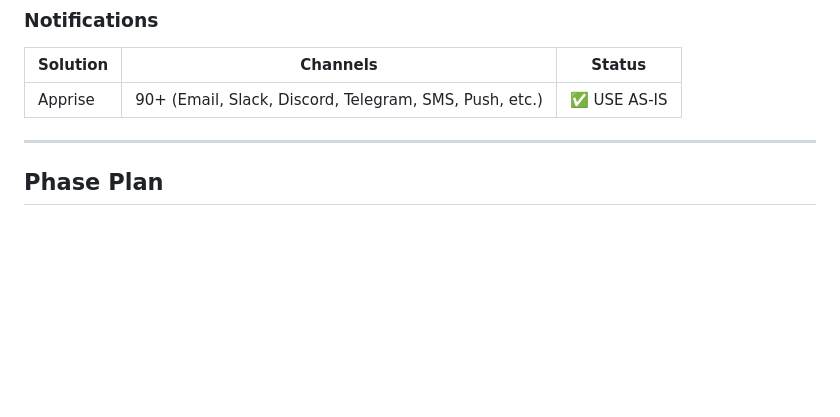
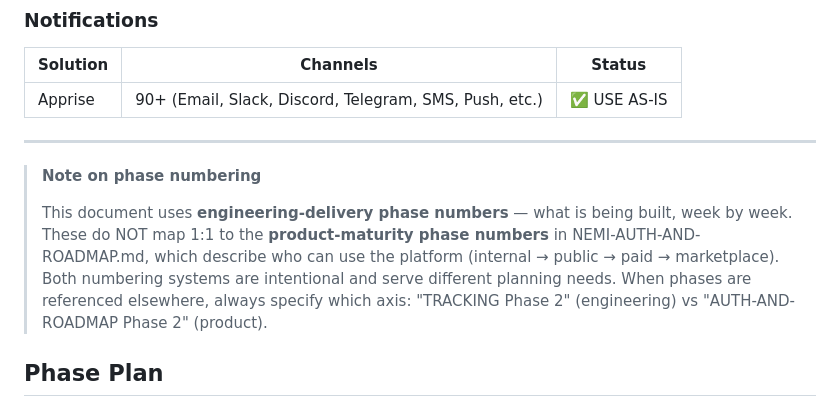
Before and after one commit to nematiai/nai-integrations, a Markdown page: docs/business_plan/NEMI-TRACKING.md, the part around the change. Drawn GitHub-style; blank space fills up the shorter version.

Commit message:
docs: clarify phase-axis distinction between TRACKING (engineering) and AUTH-AND-ROADMAP (product)

```diff
--- a/docs/business_plan/NEMI-TRACKING.md
+++ b/docs/business_plan/NEMI-TRACKING.md
@@ -83,6 +83,17 @@ NEMI is a standalone Django microservice that provides unified integrations (soc
 | Apprise | 90+ (Email, Slack, Discord, Telegram, SMS, Push, etc.) | ✅ USE AS-IS |
 
 ---
+
+> **Note on phase numbering**
+>
+> This document uses **engineering-delivery phase numbers** — what
+> is being built, week by week. These do NOT map 1:1 to the
+> **product-maturity phase numbers** in NEMI-AUTH-AND-ROADMAP.md,
+> which describe who can use the platform (internal → public →
+> paid → marketplace). Both numbering systems are intentional and
+> serve different planning needs. When phases are referenced
+> elsewhere, always specify which axis: "TRACKING Phase 2"
+> (engineering) vs "AUTH-AND-ROADMAP Phase 2" (product).
 
 ## Phase Plan
 
```
Also changed, not shown: docs/business_plan/NEMI-AUTH-AND-ROADMAP.md (+6 -0 lines).
